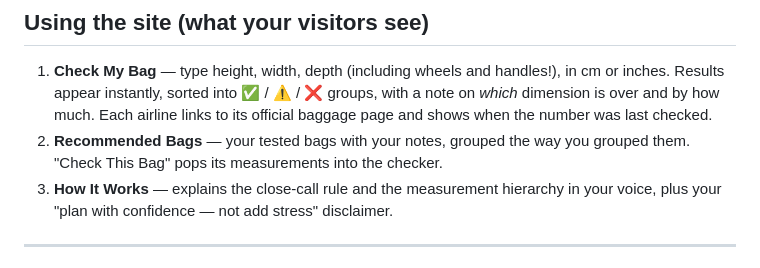
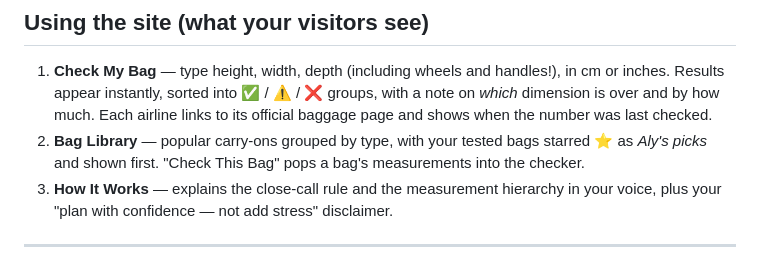
Before and after one commit to jonfishr/carry-on-checker, a Markdown page: docs/GUIDE-FOR-ALY.md, the part around the change. Rendered like a GitHub page.

Commit message:
Guide: update tab name and starred-picks description
Co-Authored-By: Claude Fable 5 <noreply@anthropic.com>

```diff
--- a/docs/GUIDE-FOR-ALY.md
+++ b/docs/GUIDE-FOR-ALY.md
@@ -72,9 +72,9 @@ price of one coffee per year, and only if you want it.
    ✅ / ⚠️ / ❌ groups, with a note on *which* dimension is over and by how
    much. Each airline links to its official baggage page and shows when the
    number was last checked.
-2. **Recommended Bags** — your tested bags with your notes, grouped the
-   way you grouped them. "Check This Bag" pops its measurements into the
-   checker.
+2. **Bag Library** — popular carry-ons grouped by type, with your tested
+   bags starred ⭐ as *Aly's picks* and shown first. "Check This Bag" pops
+   a bag's measurements into the checker.
 3. **How It Works** — explains the close-call rule and the measurement
    hierarchy in your voice, plus your "plan with confidence — not add
    stress" disclaimer.
```
